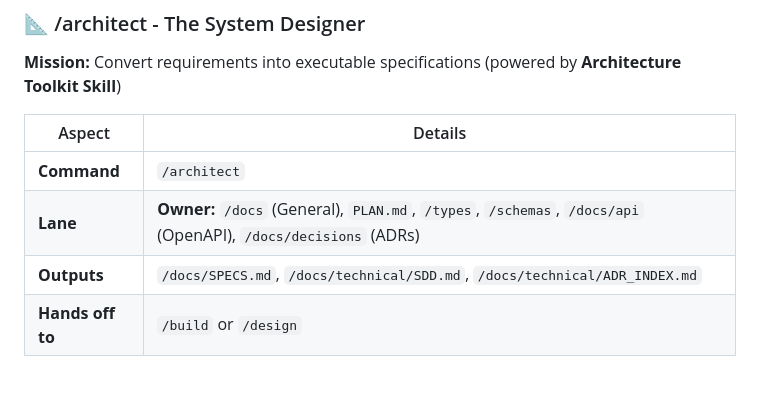
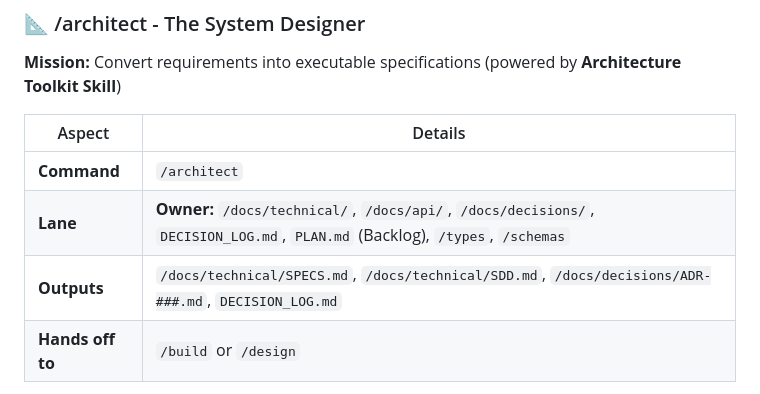
Before and after one commit to GitGerry/raps-methodology, a Markdown page: README.md, the part around the change. Drawn GitHub-style.

```diff
--- a/README.md
+++ b/README.md
@@ -219,8 +219,8 @@ See the [Sprint Planning Skill](skills/sprint-plan/SKILL.md) for sprint planning
 | Aspect | Details |
 |--------|---------|
 | **Command** | `/architect` |
-| **Lane** | **Owner:** `/docs` (General), `PLAN.md`, `/types`, `/schemas`, `/docs/api` (OpenAPI), `/docs/decisions` (ADRs) |
-| **Outputs** | `/docs/SPECS.md`, `/docs/technical/SDD.md`, `/docs/technical/ADR_INDEX.md` |
+| **Lane** | **Owner:** `/docs/technical/`, `/docs/api/`, `/docs/decisions/`, `DECISION_LOG.md`, `PLAN.md` (Backlog), `/types`, `/schemas` |
+| **Outputs** | `/docs/technical/SPECS.md`, `/docs/technical/SDD.md`, `/docs/decisions/ADR-###.md`, `DECISION_LOG.md` |
 | **Hands off to** | `/build` or `/design` |
 
 **When to use:**
```
Also changed, not shown: skills/project-scaffolding/SKILL.md (+21 -15 lines), workflows/architect.md (+3 -1 lines).
